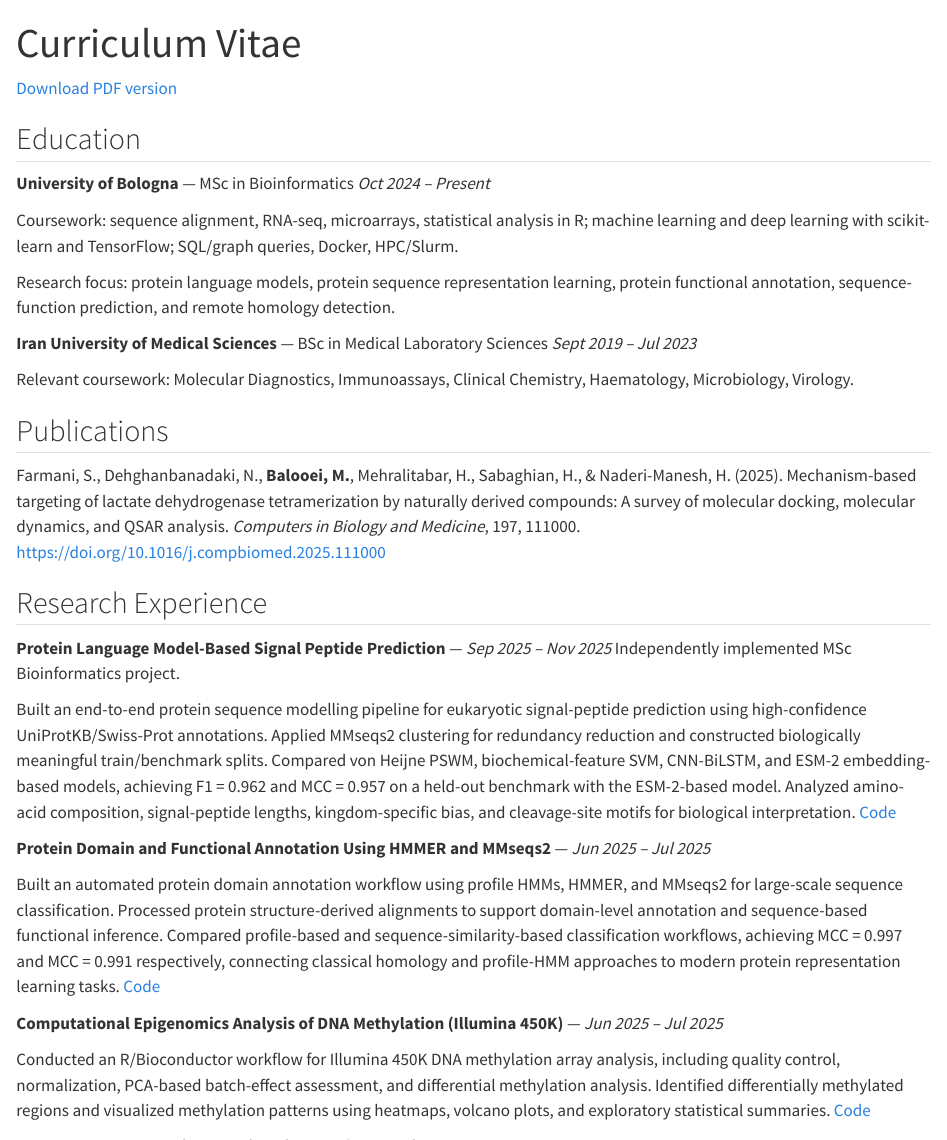
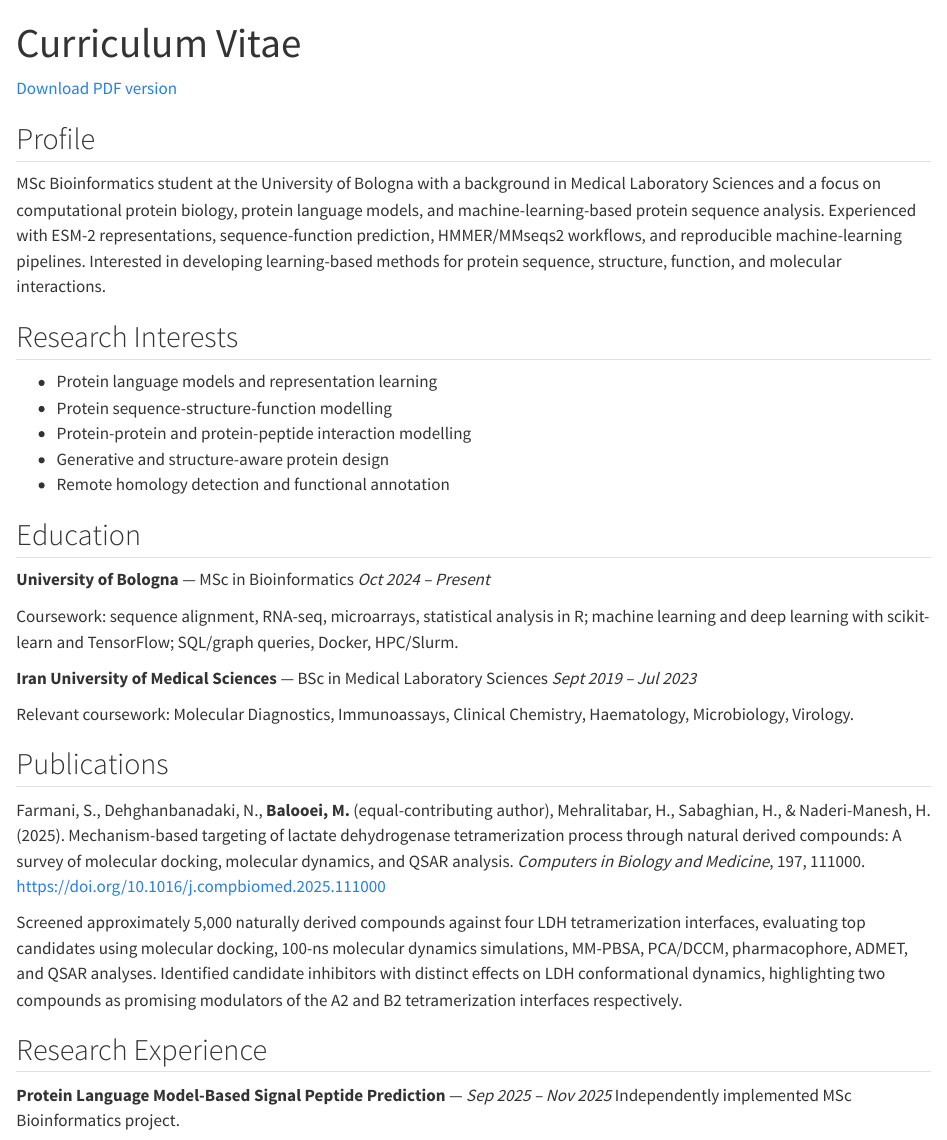
Before and after one commit to MahanBalooei/MahanBalooei.github.io, a Quarto document (about.qmd): the page in a window 1100 px wide, from its top, and a second part further down, joined at a grey line. Rendered offline with R 4.5, knitr and Pandoc in place of Quarto, with nearby package versions.

Commit message:
update CV and site content

```diff
--- a/about.qmd
+++ b/about.qmd
@@ -3,6 +3,18 @@
 ---
 
 <p><a href="files/CV_Mahan_Balooei.pdf">Download PDF version</a></p>
+
+## Profile
+
+MSc Bioinformatics student at the University of Bologna with a background in Medical Laboratory Sciences and a focus on computational protein biology, protein language models, and machine-learning-based protein sequence analysis. Experienced with ESM-2 representations, sequence-function prediction, HMMER/MMseqs2 workflows, and reproducible machine-learning pipelines. Interested in developing learning-based methods for protein sequence, structure, function, and molecular interactions.
+
+## Research Interests
+
+- Protein language models and representation learning
+- Protein sequence-structure-function modelling
+- Protein-protein and protein-peptide interaction modelling
+- Generative and structure-aware protein design
+- Remote homology detection and functional annotation
 
 ## Education
 
@@ -10,8 +22,6 @@
 *Oct 2024 – Present*
 
 Coursework: sequence alignment, RNA-seq, microarrays, statistical analysis in R; machine learning and deep learning with scikit-learn and TensorFlow; SQL/graph queries, Docker, HPC/Slurm.
-
-Research focus: protein language models, protein sequence representation learning, protein functional annotation, sequence-function prediction, and remote homology detection.
 
 **Iran University of Medical Sciences** — BSc in Medical Laboratory Sciences
 *Sept 2019 – Jul 2023*
@@ -21,7 +31,9 @@
 ## Publications
 
 <div class="publication">
-Farmani, S., Dehghanbanadaki, N., **Balooei, M.**, Mehralitabar, H., Sabaghian, H., & Naderi-Manesh, H. (2025). Mechanism-based targeting of lactate dehydrogenase tetramerization by naturally derived compounds: A survey of molecular docking, molecular dynamics, and QSAR analysis. *Computers in Biology and Medicine*, 197, 111000. [https://doi.org/10.1016/j.compbiomed.2025.111000](https://doi.org/10.1016/j.compbiomed.2025.111000)
+Farmani, S., Dehghanbanadaki, N., **Balooei, M.** (equal-contributing author), Mehralitabar, H., Sabaghian, H., & Naderi-Manesh, H. (2025). Mechanism-based targeting of lactate dehydrogenase tetramerization process through natural derived compounds: A survey of molecular docking, molecular dynamics, and QSAR analysis. *Computers in Biology and Medicine*, 197, 111000. [https://doi.org/10.1016/j.compbiomed.2025.111000](https://doi.org/10.1016/j.compbiomed.2025.111000)
+
+Screened approximately 5,000 naturally derived compounds against four LDH tetramerization interfaces, evaluating top candidates using molecular docking, 100-ns molecular dynamics simulations, MM-PBSA, PCA/DCCM, pharmacophore, ADMET, and QSAR analyses. Identified candidate inhibitors with distinct effects on LDH conformational dynamics, highlighting two compounds as promising modulators of the A2 and B2 tetramerization interfaces respectively.
 </div>
 
 ## Research Experience
@@ -43,9 +55,7 @@
 
 Compared ResNet50, EfficientNetB0, and DenseNet-121 XRV for pneumonia classification. Addressed class imbalance and evaluated threshold-selection strategies using clinically relevant metrics, applying ensembling, test-time augmentation, and Grad-CAM-based interpretability. DenseNet-121 XRV achieved the strongest performance under the maximum-MCC threshold strategy. [Code](https://github.com/MahanBalooei/chest-xray-pneumonia-detection)
 
-## Technical Skills
-
-**Functional Genomics & Epigenomics:** DNA methylation analysis (Illumina 450K arrays, minfi), differential methylation region (DMR) detection, PCA-based batch-effect assessment, R/Bioconductor
+## Skills
 
 **Protein Bioinformatics & Sequence Analysis:** ESM-2 protein language model embeddings, protein representation learning, signal peptide prediction, sequence-function prediction, protein-domain annotation, HMMER, MMseqs2, BLAST, Clustal, UniProt, PDB
 
```
Also changed, not shown: index.qmd (+6 -8 lines), files/CV_Mahan_Balooei.pdf (renamed from files/CV_Mahan_Balooei-10.pdf), about.qmd (2 more changed lines), 7 other files.
